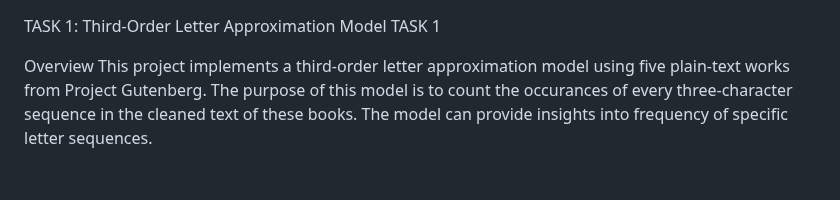
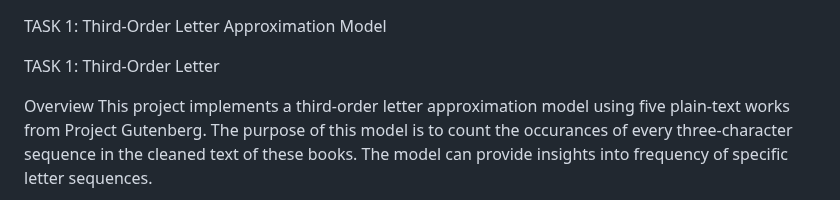
Before and after one commit to G00410483/EmergingTechnologies, a Markdown page: tasks/README.md, the part around the change. Drawn GitHub-style; blank space fills up the shorter version.

```diff
--- a/tasks/README.md
+++ b/tasks/README.md
@@ -1,5 +1,6 @@
 TASK 1: Third-Order Letter Approximation Model
-TASK 1
+
+TASK 1: Third-Order Letter
 
 Overview
 This project implements a third-order letter approximation model using five plain-text works from Project Gutenberg.
```
